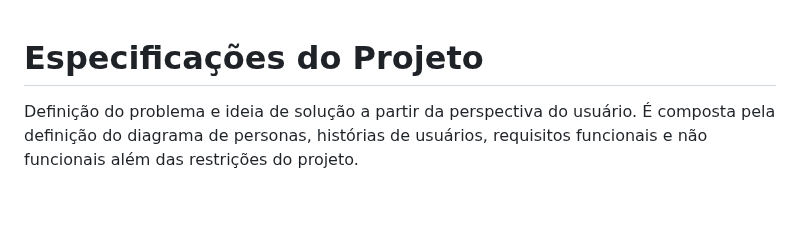
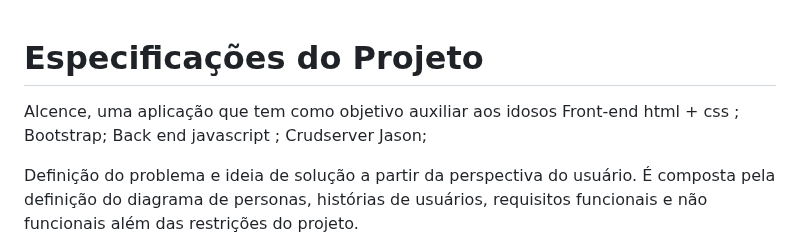
Before and after one commit to ICEI-PUC-Minas-PBR-SI/pbr-si-2023-1-p1-proj-web-g1-grupo1, a Markdown page: docs/especification.md, the part around the change. Drawn GitHub-style; blank space fills up the shorter version.

```diff
--- a/docs/especification.md
+++ b/docs/especification.md
@@ -1,4 +1,7 @@
 # Especificações do Projeto
+ Alcence, uma aplicação que tem como objetivo auxiliar aos idosos
+Front-end html + css ; Bootstrap;
+Back end javascript ; Crudserver Jason;
 
 Definição do problema e ideia de solução a partir da perspectiva do usuário. É composta pela definição do  diagrama de personas, histórias de usuários, requisitos funcionais e não funcionais além das restrições do projeto.
 
```
